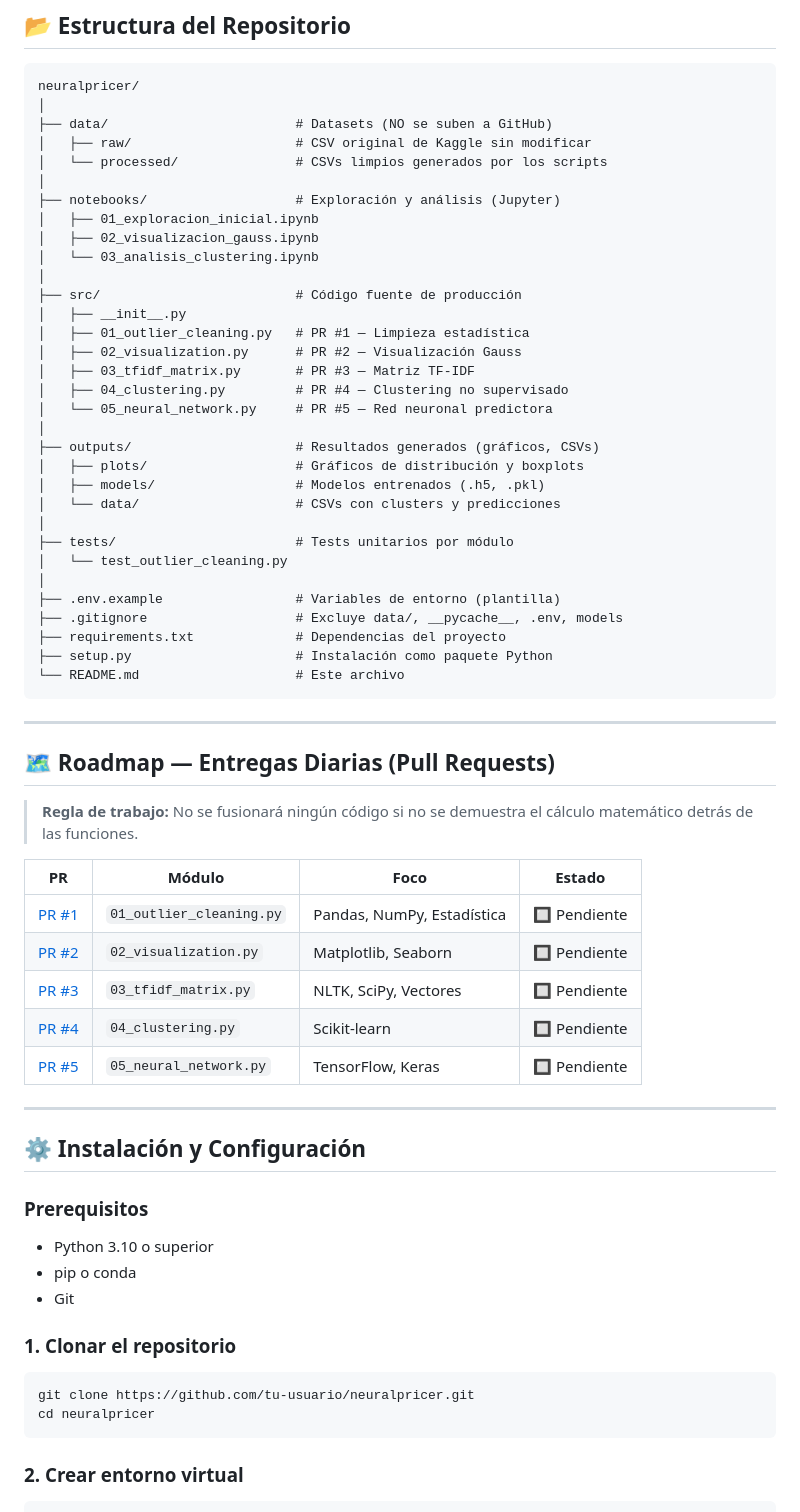
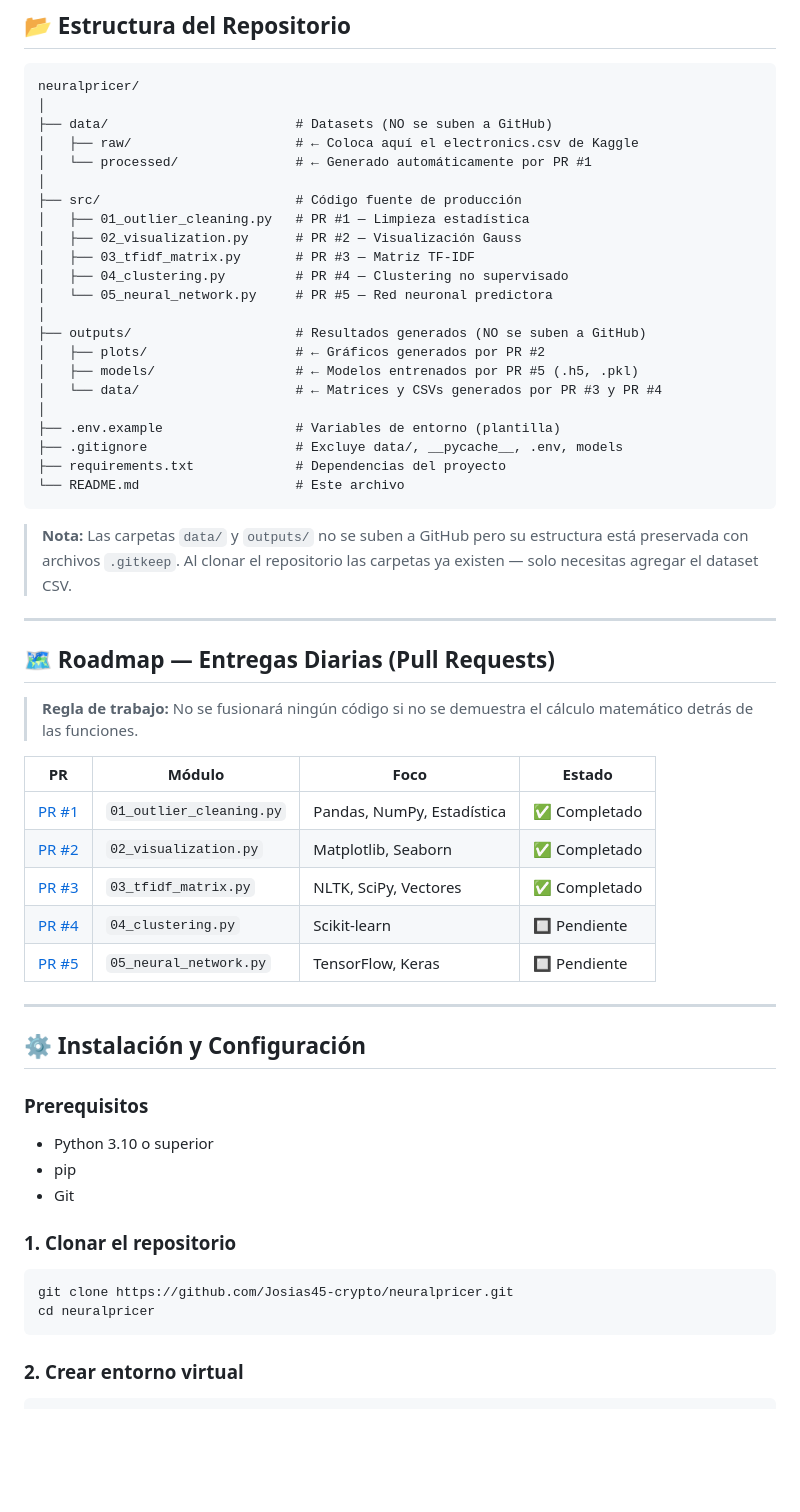
Before and after one commit to Josias45-crypto/neuralpricer, a Markdown page: README.md, the part around one of its changes. Drawn GitHub-style; blank space fills up the shorter version.

````diff
--- a/README.md
+++ b/README.md
@@ -71,36 +74,30 @@ CSV Kaggle (origen de datos)
 neuralpricer/
 │
 ├── data/                        # Datasets (NO se suben a GitHub)
-│   ├── raw/                     # CSV original de Kaggle sin modificar
-│   └── processed/               # CSVs limpios generados por los scripts
-│
-├── notebooks/                   # Exploración y análisis (Jupyter)
-│   ├── 01_exploracion_inicial.ipynb
-│   ├── 02_visualizacion_gauss.ipynb
-│   └── 03_analisis_clustering.ipynb
+│   ├── raw/                     # ← Coloca aquí el electronics.csv de Kaggle
+│   └── processed/               # ← Generado automáticamente por PR #1
 │
 ├── src/                         # Código fuente de producción
-│   ├── __init__.py
 │   ├── 01_outlier_cleaning.py   # PR #1 — Limpieza estadística
 │   ├── 02_visualization.py      # PR #2 — Visualización Gauss
 │   ├── 03_tfidf_matrix.py       # PR #3 — Matriz TF-IDF
 │   ├── 04_clustering.py         # PR #4 — Clustering no supervisado
 │   └── 05_neural_network.py     # PR #5 — Red neuronal predictora
 │
-├── outputs/                     # Resultados generados (gráficos, CSVs)
-│   ├── plots/                   # Gráficos de distribución y boxplots
-│   ├── models/                  # Modelos entrenados (.h5, .pkl)
-│   └── data/                    # CSVs con clusters y predicciones
-│
-├── tests/                       # Tests unitarios por módulo
-│   └── test_outlier_cleaning.py
+├── outputs/                     # Resultados generados (NO se suben a GitHub)
+│   ├── plots/                   # ← Gráficos generados por PR #2
+│   ├── models/                  # ← Modelos entrenados por PR #5 (.h5, .pkl)
+│   └── data/                    # ← Matrices y CSVs generados por PR #3 y PR #4
 │
 ├── .env.example                 # Variables de entorno (plantilla)
 ├── .gitignore                   # Excluye data/, __pycache__, .env, models
 ├── requirements.txt             # Dependencias del proyecto
-├── setup.py                     # Instalación como paquete Python
 └── README.md                    # Este archivo
 ```
+
+> **Nota:** Las carpetas `data/` y `outputs/` no se suben a GitHub pero su estructura
+> está preservada con archivos `.gitkeep`. Al clonar el repositorio las carpetas
+> ya existen — solo necesitas agregar el dataset CSV.
 
 ---
 
@@ -108,27 +105,28 @@ neuralpricer/
 
 > **Regla de trabajo:** No se fusionará ningún código si no se demuestra el cálculo matemático detrás de las funciones.
 
-| PR | Módulo | Foco | Estado |
-|----|--------|------|--------|
-| [PR #1](../../pull/1) | `01_outlier_cleaning.py` | Pandas, NumPy, Estadística | 🔲 Pendiente |
-| [PR #2](../../pull/2) | `02_visualization.py` | Matplotlib, Seaborn | 🔲 Pendiente |
-| [PR #3](../../pull/3) | `03_tfidf_matrix.py` | NLTK, SciPy, Vectores | 🔲 Pendiente |
-| [PR #4](../../pull/4) | `04_clustering.py` | Scikit-learn | 🔲 Pendiente |
-| [PR #5](../../pull/5) | `05_neural_network.py` | TensorFlow, Keras | 🔲 Pendiente |
+| PR                    | Módulo                   | Foco                       | Estado        |
+| --------------------- | ------------------------ | -------------------------- | ------------- |
+| [PR #1](../../pull/1) | `01_outlier_cleaning.py` | Pandas, NumPy, Estadística | ✅ Completado |
+| [PR #2](../../pull/2) | `02_visualization.py`    | Matplotlib, Seaborn        | ✅ Completado |
+| [PR #3](../../pull/3) | `03_tfidf_matrix.py`     | NLTK, SciPy, Vectores      | ✅ Completado |
+| [PR #4](../../pull/4) | `04_clustering.py`       | Scikit-learn               | 🔲 Pendiente  |
+| [PR #5](../../pull/5) | `05_neural_network.py`   | TensorFlow, Keras          | 🔲 Pendiente  |
 
 ---
 
 ## ⚙️ Instalación y Configuración
 
 ### Prerequisitos
+
 - Python 3.10 o superior
-- pip o conda
+- pip
 - Git
 
 ### 1. Clonar el repositorio
 
 ```bash
-git clone https://github.com/tu-usuario/neuralpricer.git
+git clone https://github.com/Josias45-crypto/neuralpricer.git
 cd neuralpricer
 ```
 
````
Also changed, not shown: other parts of README.md (+52 -106 lines).
